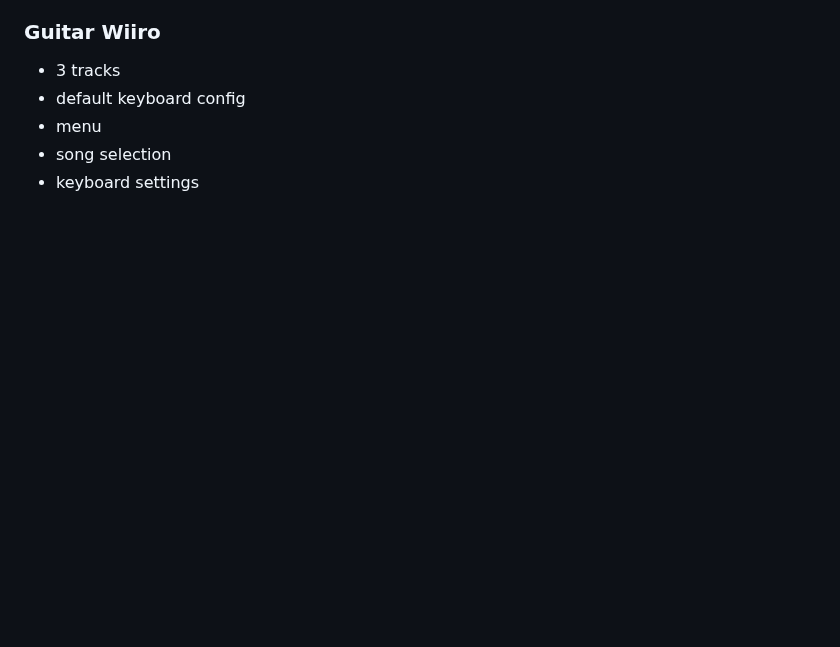
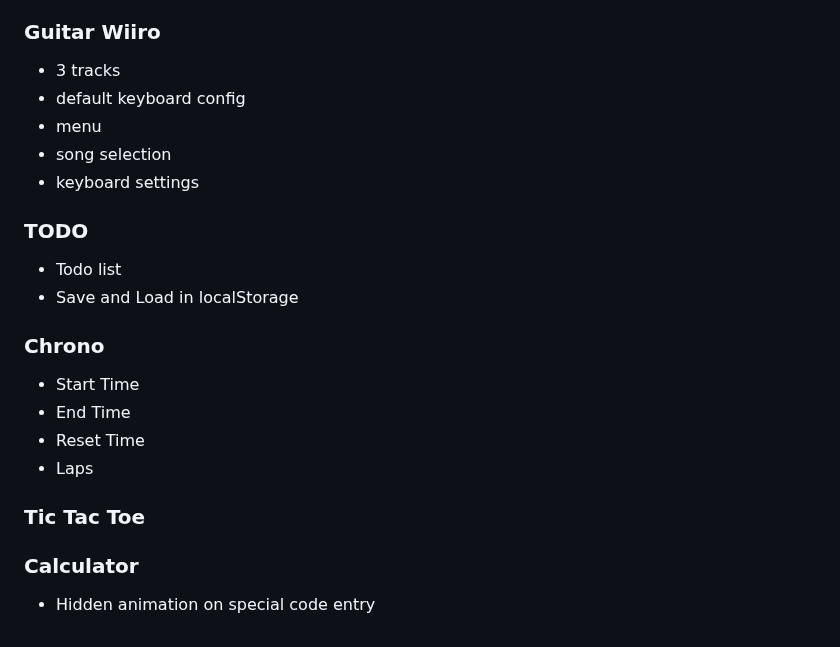
Before and after one commit to rekky1aws/wii-menu-recreation, a Markdown page: TODO.md, the part around the change. GitHub-like rendering; blank space fills up the shorter version.

Commit message:
New things in TODO

```diff
--- a/TODO.md
+++ b/TODO.md
@@ -156,3 +156,18 @@
  + menu
   + song selection
   + keyboard settings
+
+### TODO
+ + Todo list
+ + Save and Load in localStorage
+
+### Chrono
+ + Start Time
+ + End Time
+ + Reset Time
+ + Laps
+
+### Tic Tac Toe
+
+### Calculator
+ + Hidden animation on special code entry
```
